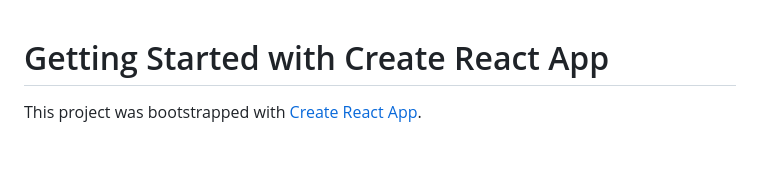
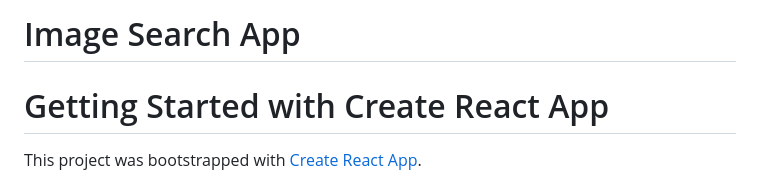
Before and after one commit to ImranNawar/image-search, a Markdown page: README.md, the part around the change. GitHub-like rendering; blank space fills up the shorter version.

```diff
--- a/README.md
+++ b/README.md
@@ -1,3 +1,5 @@
+# Image Search App
+
 # Getting Started with Create React App
 
 This project was bootstrapped with [Create React App](https://github.com/facebook/create-react-app).
```
